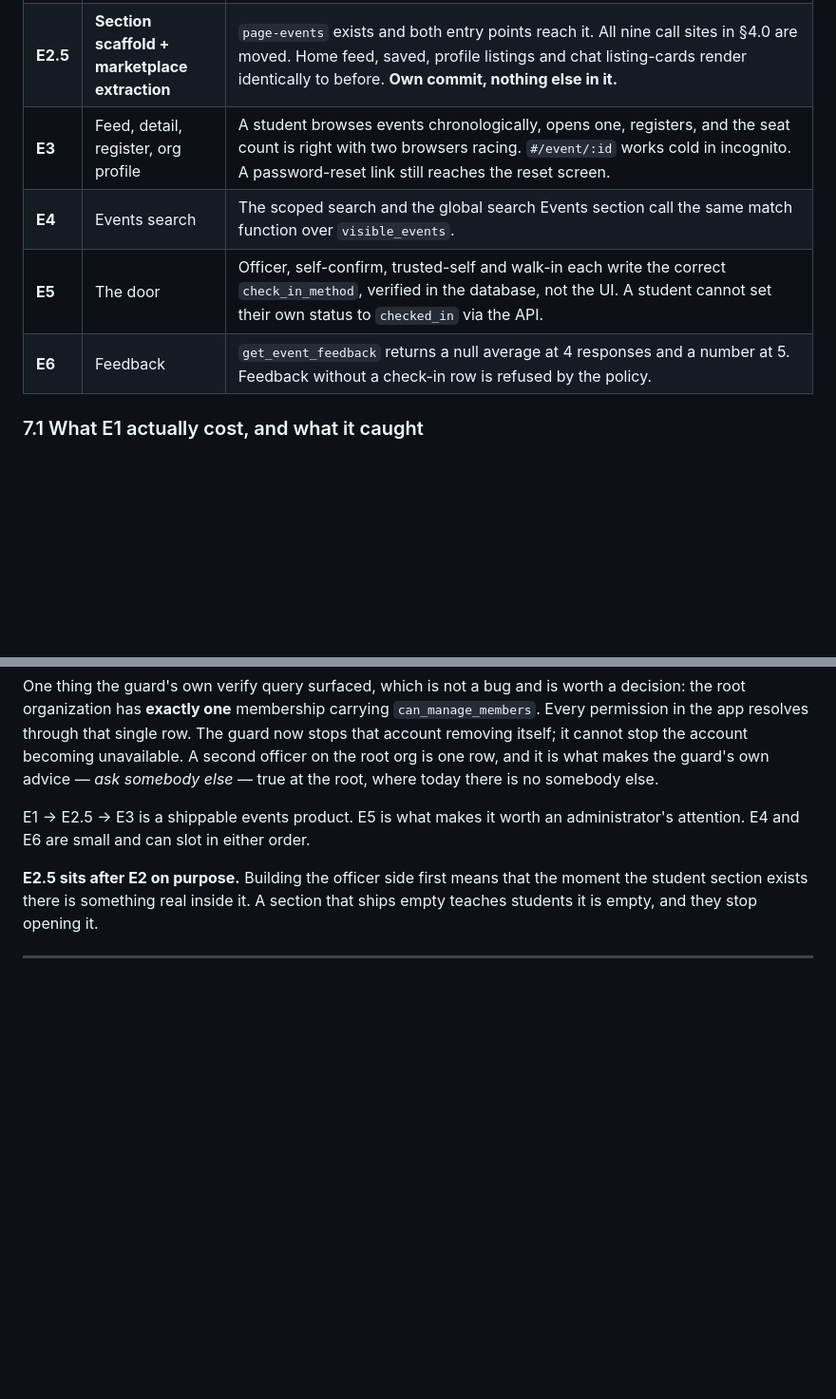
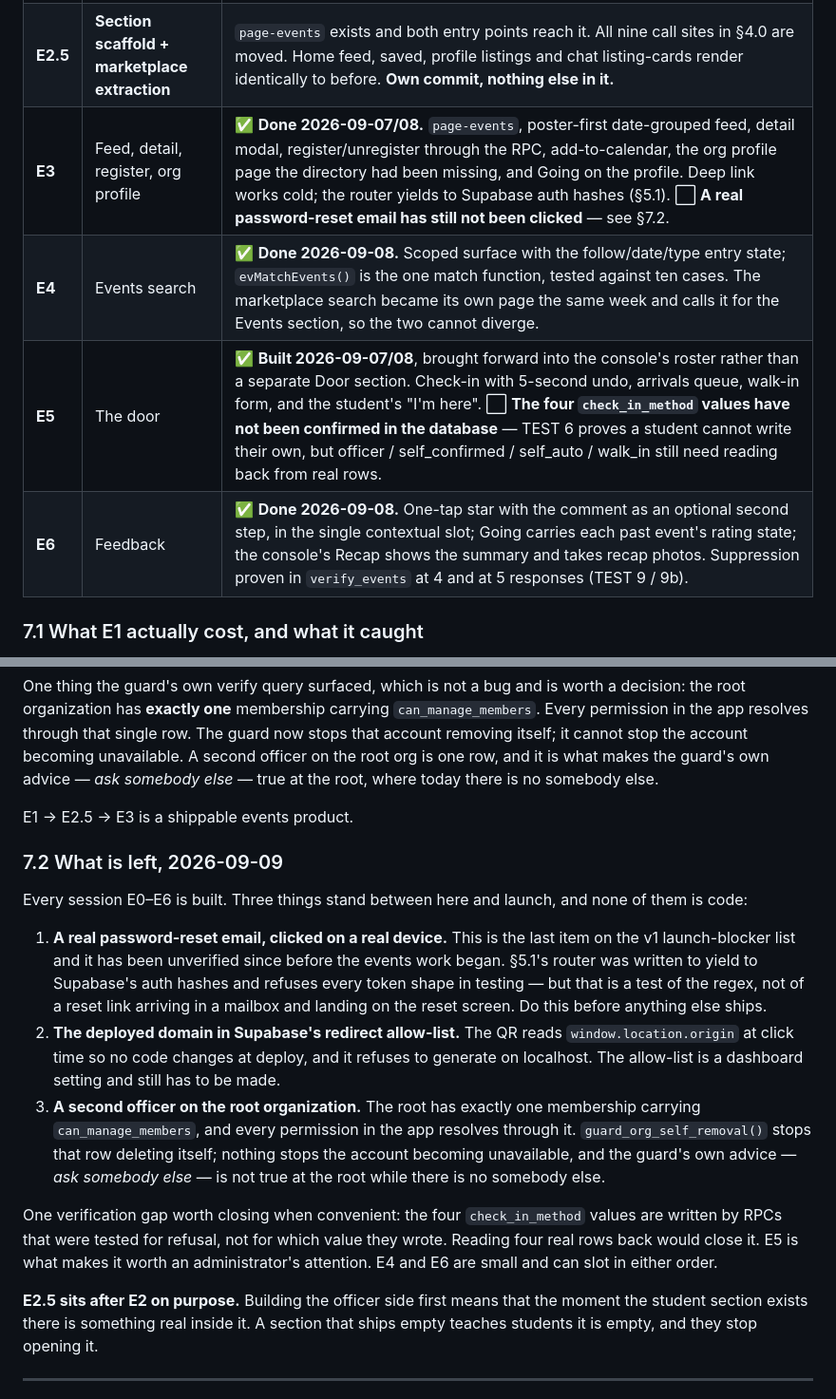
Before and after one commit to kreda-ship-it/caldwellnest, a Markdown page: docs/nestrel-events-door-feedback-plan.md, 2 parts joined by grey strips. Shown at 95% size. GitHub-like rendering; blank space fills up the shorter version.

Commit message:
Mark E3 to E6 done, and write down what is actually left
Every session E0-E6 is built. The plan still described four of them as
pending, which makes it the kind of document that gets trusted and is wrong —
the failure mode §12 of the campus plan exists to record.

Each row now says what shipped and, where it applies, what did NOT. E3 and E5
carry open items rather than a tick: a real password-reset email has still
not been clicked, and the four check_in_method values were tested for refusal
but never read back from real rows to confirm which value each path writes.

New §7.2 lists the three things standing between here and launch, and none of
them is code — the password reset, the deployed domain in Supabase's redirect
allow-list, and a second officer on the root organization. That last one is
the sharpest: every permission in the app resolves through a single
membership row, and while there is only one, the self-removal guard's own
advice to ask somebody else is not true.

Co-Authored-By: Claude Opus 5 <noreply@anthropic.com>

```diff
--- a/docs/nestrel-events-door-feedback-plan.md
+++ b/docs/nestrel-events-door-feedback-plan.md
@@ -743,10 +743,10 @@ restore point.
 | **E1** | Schema, visibility, RPCs | ✅ **Schema, RPCs and verification green 2026-09-07** — `2026-09-07_events_schema.sql`, `_events_rpcs.sql`, `_verify_events.sql`, all 18 assertions PASS. ✅ **All six verification files in `sql/` re-run green 2026-09-07.** Findings in §7.1. |
 | **E2** | Officer: create, edit, media, QR | ✅ **Done 2026-09-07.** Console Events section, create/edit/duplicate/draft/publish/cancel, photos + video link to the `event-media` bucket, deterministic poster, QR sheet. Plus the visibility rule (§1.1) and `verify_events` at 20/20. |
 | **E2.5** | **Section scaffold + marketplace extraction** | `page-events` exists and both entry points reach it. All nine call sites in §4.0 are moved. Home feed, saved, profile listings and chat listing-cards render identically to before. **Own commit, nothing else in it.** |
-| **E3** | Feed, detail, register, org profile | A student browses events chronologically, opens one, registers, and the seat count is right with two browsers racing. `#/event/:id` works cold in incognito. A password-reset link still reaches the reset screen. |
-| **E4** | Events search | The scoped search and the global search Events section call the same match function over `visible_events`. |
-| **E5** | The door | Officer, self-confirm, trusted-self and walk-in each write the correct `check_in_method`, verified in the database, not the UI. A student cannot set their own status to `checked_in` via the API. |
-| **E6** | Feedback | `get_event_feedback` returns a null average at 4 responses and a number at 5. Feedback without a check-in row is refused by the policy. |
+| **E3** | Feed, detail, register, org profile | ✅ **Done 2026-09-07/08.** `page-events`, poster-first date-grouped feed, detail modal, register/unregister through the RPC, add-to-calendar, the org profile page the directory had been missing, and Going on the profile. Deep link works cold; the router yields to Supabase auth hashes (§5.1). ⬜ **A real password-reset email has still not been clicked** — see §7.2. |
+| **E4** | Events search | ✅ **Done 2026-09-08.** Scoped surface with the follow/date/type entry state; `evMatchEvents()` is the one match function, tested against ten cases. The marketplace search became its own page the same week and calls it for the Events section, so the two cannot diverge. |
+| **E5** | The door | ✅ **Built 2026-09-07/08**, brought forward into the console's roster rather than a separate Door section. Check-in with 5-second undo, arrivals queue, walk-in form, and the student's "I'm here". ⬜ **The four `check_in_method` values have not been confirmed in the database** — TEST 6 proves a student cannot write their own, but officer / self_confirmed / self_auto / walk_in still need reading back from real rows. |
+| **E6** | Feedback | ✅ **Done 2026-09-08.** One-tap star with the comment as an optional second step, in the single contextual slot; Going carries each past event's rating state; the console's Recap shows the summary and takes recap photos. Suppression proven in `verify_events` at 4 and at 5 responses (TEST 9 / 9b). |
 
 ### 7.1 What E1 actually cost, and what it caught
 
@@ -782,7 +782,30 @@ removing itself; it cannot stop the account becoming unavailable. A second offic
 root org is one row, and it is what makes the guard's own advice — *ask somebody else* —
 true at the root, where today there is no somebody else.
 
-E1 → E2.5 → E3 is a shippable events product. E5 is what makes it worth an administrator's
+E1 → E2.5 → E3 is a shippable events product.
+
+### 7.2 What is left, 2026-09-09
+
+Every session E0–E6 is built. Three things stand between here and launch, and none of them is
+code:
+
+1. **A real password-reset email, clicked on a real device.** This is the last item on the v1
+   launch-blocker list and it has been unverified since before the events work began. §5.1's
+   router was written to yield to Supabase's auth hashes and refuses every token shape in
+   testing — but that is a test of the regex, not of a reset link arriving in a mailbox and
+   landing on the reset screen. Do this before anything else ships.
+2. **The deployed domain in Supabase's redirect allow-list.** The QR reads
+   `window.location.origin` at click time so no code changes at deploy, and it refuses to
+   generate on localhost. The allow-list is a dashboard setting and still has to be made.
+3. **A second officer on the root organization.** The root has exactly one membership carrying
+   `can_manage_members`, and every permission in the app resolves through it.
+   `guard_org_self_removal()` stops that row deleting itself; nothing stops the account
+   becoming unavailable, and the guard's own advice — *ask somebody else* — is not true at the
+   root while there is no somebody else.
+
+One verification gap worth closing when convenient: the four `check_in_method` values are
+written by RPCs that were tested for refusal, not for which value they wrote. Reading four real
+rows back would close it. E5 is what makes it worth an administrator's
 attention. E4 and E6 are small and can slot in either order.
 
 **E2.5 sits after E2 on purpose.** Building the officer side first means that the moment the
```
